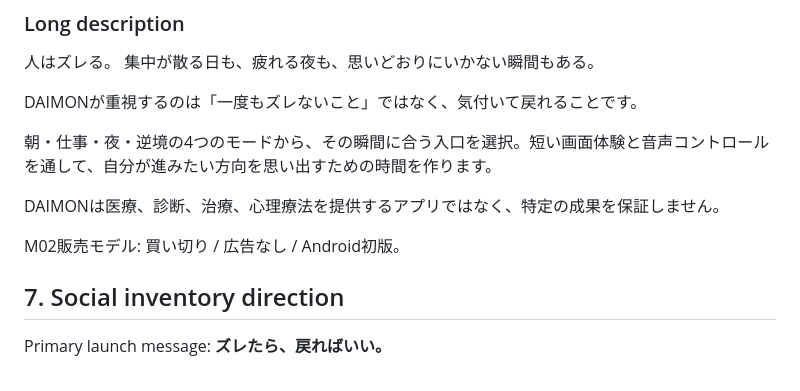
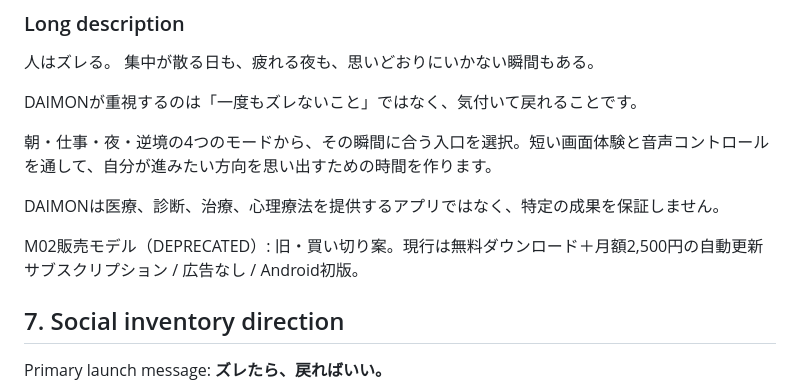
Before and after one commit to daimon-app/daimon-sales, a Markdown page: sales-ready/SALES_READY_PACK.md, the part around the change. GitHub-like rendering.

Commit message:
Deprecate final stale one-time pricing line

```diff
--- a/sales-ready/SALES_READY_PACK.md
+++ b/sales-ready/SALES_READY_PACK.md
@@ -136,7 +136,7 @@ DAIMONが重視するのは「一度もズレないこと」ではなく、気
 
 DAIMONは医療、診断、治療、心理療法を提供するアプリではなく、特定の成果を保証しません。
 
-M02販売モデル: 買い切り / 広告なし / Android初版。
+M02販売モデル（DEPRECATED）: 旧・買い切り案。現行は無料ダウンロード＋月額2,500円の自動更新サブスクリプション / 広告なし / Android初版。
 
 ## 7. Social inventory direction
 Primary launch message:
```
